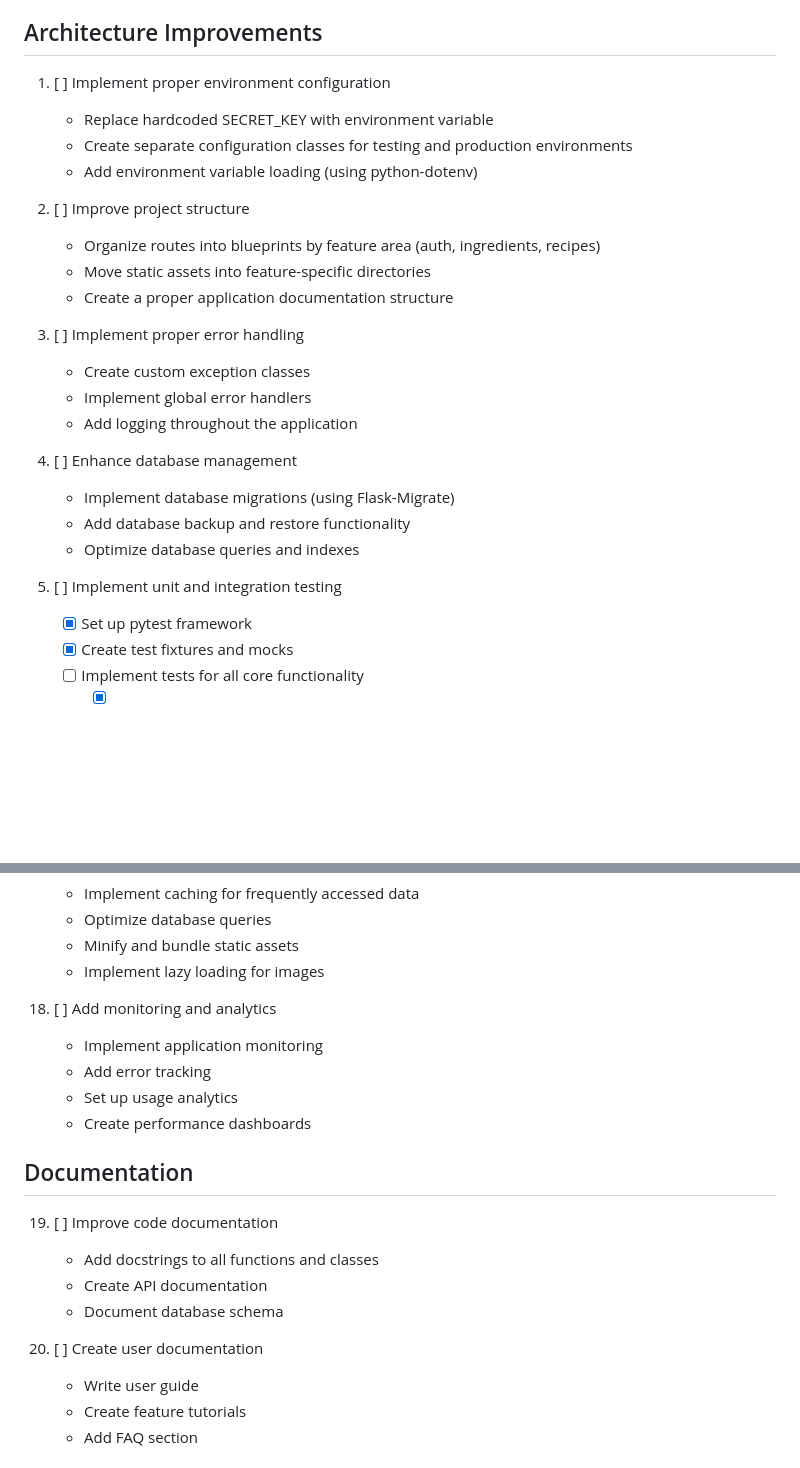
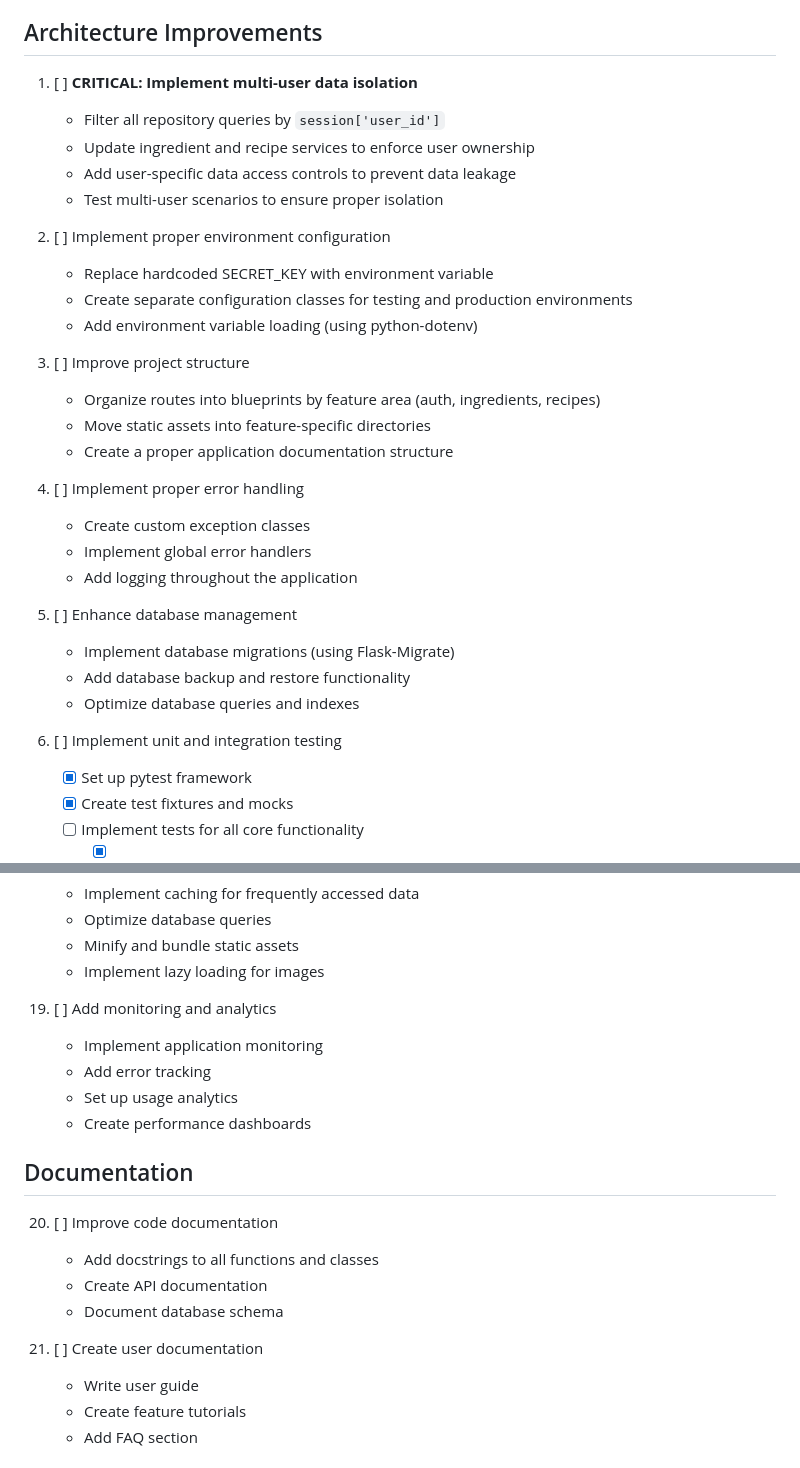
Before and after one commit to MTBonde/MyFoodBudget_v0.1, a Markdown page: docs/tasks.md, 2 parts joined by grey strips. Rendered like a GitHub page; blank space fills up the shorter version.

```diff
--- a/docs/tasks.md
+++ b/docs/tasks.md
@@ -4,27 +4,33 @@ This document contains a prioritized list of tasks for improving the MyFoodBudge
 
 ## Architecture Improvements
 
-1. [ ] Implement proper environment configuration
+1. [ ] **CRITICAL: Implement multi-user data isolation**
+   - Filter all repository queries by `session['user_id']`
+   - Update ingredient and recipe services to enforce user ownership
+   - Add user-specific data access controls to prevent data leakage
+   - Test multi-user scenarios to ensure proper isolation
+
+2. [ ] Implement proper environment configuration
    - Replace hardcoded SECRET_KEY with environment variable
    - Create separate configuration classes for testing and production environments
    - Add environment variable loading (using python-dotenv)
 
-2. [ ] Improve project structure
+3. [ ] Improve project structure
    - Organize routes into blueprints by feature area (auth, ingredients, recipes)
    - Move static assets into feature-specific directories
    - Create a proper application documentation structure
 
-3. [ ] Implement proper error handling
+4. [ ] Implement proper error handling
    - Create custom exception classes
    - Implement global error handlers
    - Add logging throughout the application
 
-4. [ ] Enhance database management
+5. [ ] Enhance database management
    - Implement database migrations (using Flask-Migrate)
    - Add database backup and restore functionality
    - Optimize database queries and indexes
 
-5. [ ] Implement unit and integration testing
+6. [ ] Implement unit and integration testing
     - [x] Set up pytest framework
     - [x] Create test fixtures and mocks
     - [ ] Implement tests for all core functionality
@@ -111,7 +117,7 @@ This document contains a prioritized list of tasks for improving the MyFoodBudge
     - Minify and bundle static assets
     - Implement lazy loading for images
 
-18. [ ] Add monitoring and analytics
+19. [ ] Add monitoring and analytics
     - Implement application monitoring
     - Add error tracking
     - Set up usage analytics
@@ -119,12 +125,12 @@ This document contains a prioritized list of tasks for improving the MyFoodBudge
 
 ## Documentation
 
-19. [ ] Improve code documentation
+20. [ ] Improve code documentation
     - Add docstrings to all functions and classes
     - Create API documentation
     - Document database schema
 
-20. [ ] Create user documentation
+21. [ ] Create user documentation
     - Write user guide
     - Create feature tutorials
     - Add FAQ section
```
Also changed, not shown: other parts of docs/tasks.md (+12 -12 lines).
